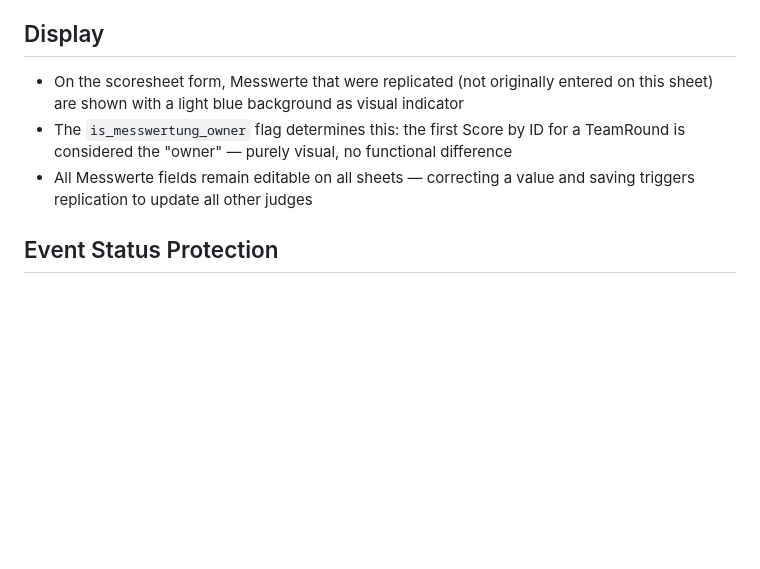
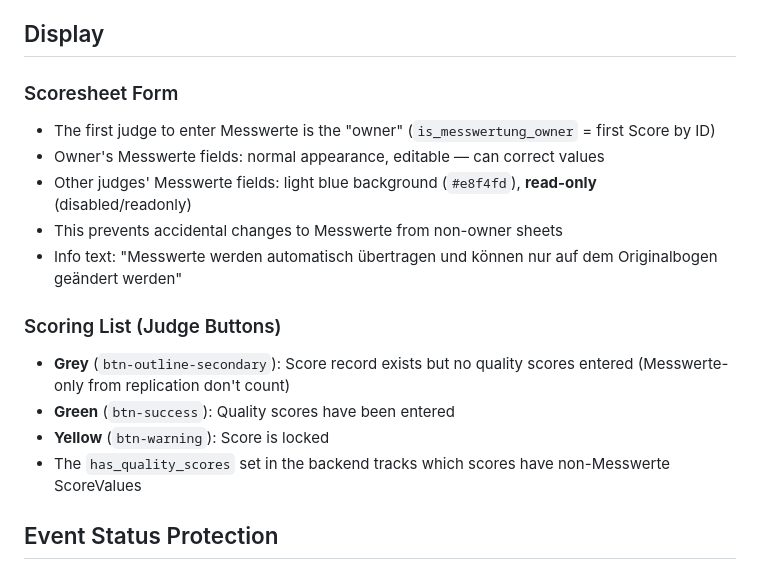
Before and after one commit to KeesBlokland/NRWCup, a Markdown page: doc_archives/scoring_flow.md, the part around the change. Rendered like a GitHub page; blank space fills up the shorter version.

Commit message:
Update scoring_flow.md with blue=readonly rule and button color logic
Co-Authored-By: Claude Opus 4.6 <noreply@anthropic.com>

```diff
--- a/doc_archives/scoring_flow.md
+++ b/doc_archives/scoring_flow.md
@@ -110,12 +110,18 @@ The test generator follows the exact same code path as real data entry:
 
 ## Display
 
-- On the scoresheet form, Messwerte that were replicated (not originally entered on this
-  sheet) are shown with a light blue background as visual indicator
-- The `is_messwertung_owner` flag determines this: the first Score by ID for a TeamRound
-  is considered the "owner" — purely visual, no functional difference
-- All Messwerte fields remain editable on all sheets — correcting a value and saving
-  triggers replication to update all other judges
+### Scoresheet Form
+- The first judge to enter Messwerte is the "owner" (`is_messwertung_owner` = first Score by ID)
+- Owner's Messwerte fields: normal appearance, editable — can correct values
+- Other judges' Messwerte fields: light blue background (`#e8f4fd`), **read-only** (disabled/readonly)
+- This prevents accidental changes to Messwerte from non-owner sheets
+- Info text: "Messwerte werden automatisch übertragen und können nur auf dem Originalbogen geändert werden"
+
+### Scoring List (Judge Buttons)
+- **Grey** (`btn-outline-secondary`): Score record exists but no quality scores entered (Messwerte-only from replication don't count)
+- **Green** (`btn-success`): Quality scores have been entered
+- **Yellow** (`btn-warning`): Score is locked
+- The `has_quality_scores` set in the backend tracks which scores have non-Messwerte ScoreValues
 
 ## Event Status Protection
 
```
